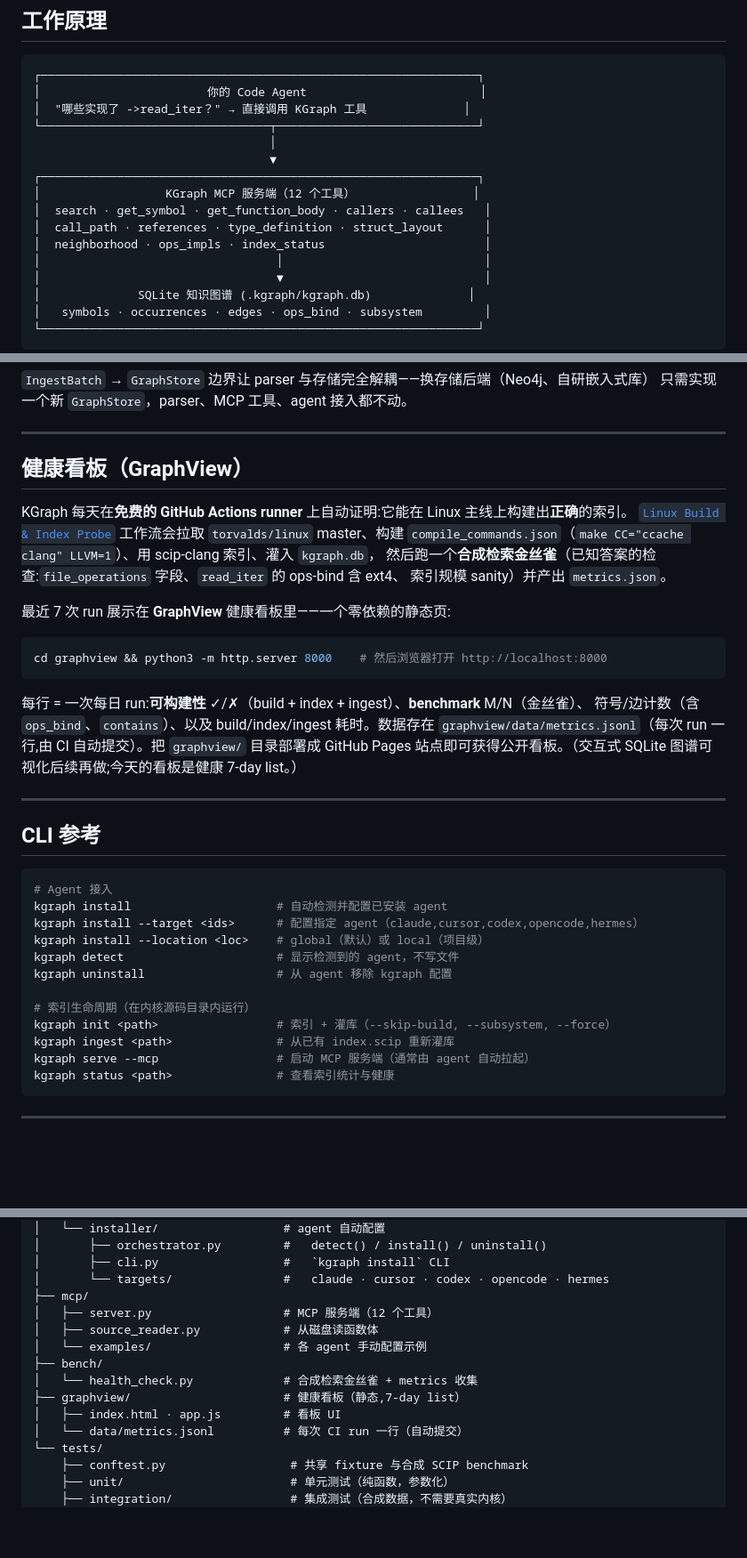
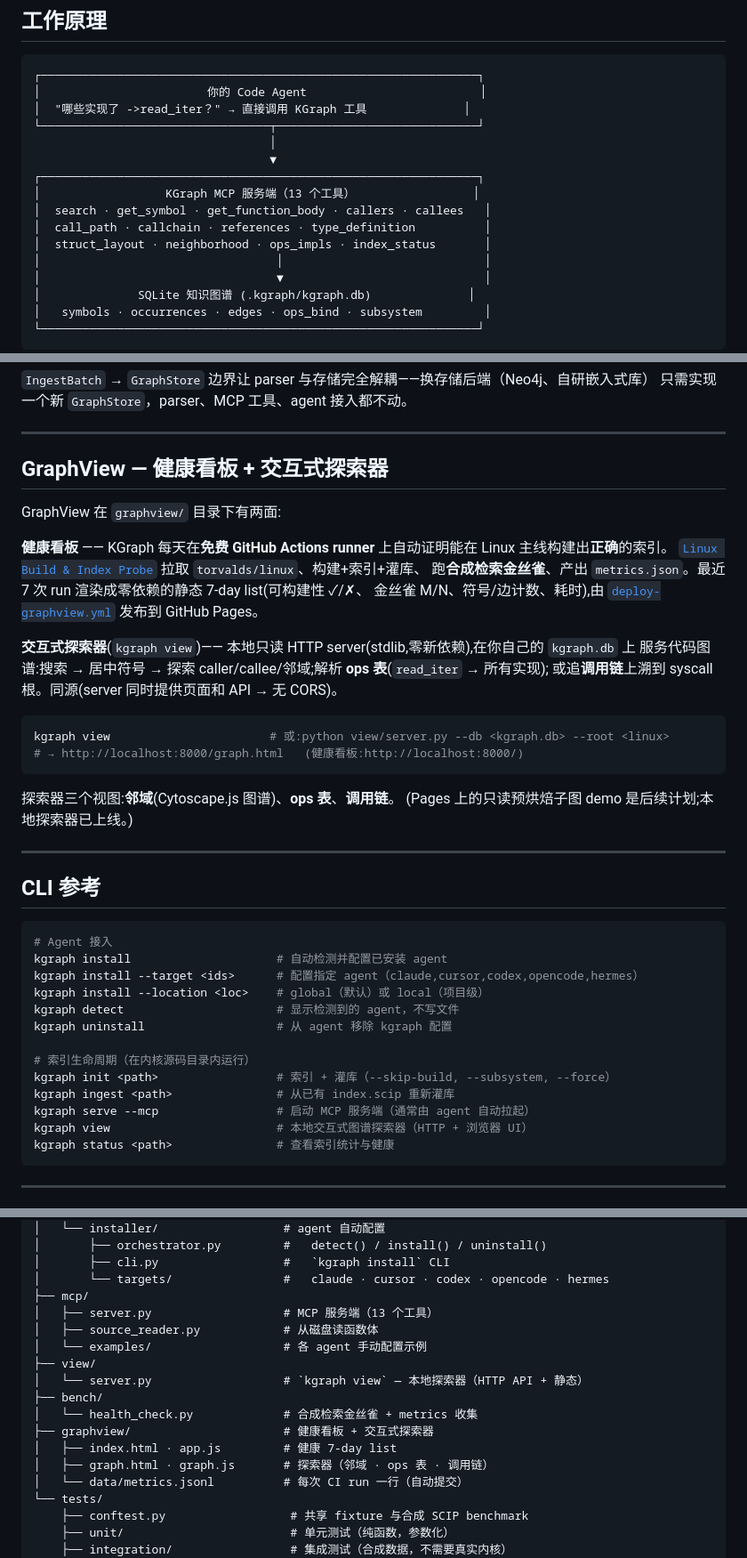
Before and after one commit to ajksunkang-aios/KGraph, a Markdown page: README.zh-CN.md, 3 parts joined by grey strips. Shown at 89% size. GitHub-like rendering; blank space fills up the shorter version.

````diff
--- a/README.zh-CN.md
+++ b/README.zh-CN.md
@@ -263,10 +264,10 @@ socket_file_ops         → sock_read_iter        @ net/socket.c
                                   │
                                   ▼
 ┌───────────────────────────────────────────────────────────────┐
-│                  KGraph MCP 服务端（12 个工具）                 │
+│                  KGraph MCP 服务端（13 个工具）                 │
 │  search · get_symbol · get_function_body · callers · callees   │
-│  call_path · references · type_definition · struct_layout      │
-│  neighborhood · ops_impls · index_status                       │
+│  call_path · callchain · references · type_definition          │
+│  struct_layout · neighborhood · ops_impls · index_status       │
 │                                  │                             │
 │                                  ▼                             │
 │              SQLite 知识图谱 (.kgraph/kgraph.db)              │
@@ -286,24 +287,26 @@ socket_file_ops         → sock_read_iter        @ net/socket.c
 
 ---
 
-## 健康看板（GraphView）
+## GraphView — 健康看板 + 交互式探索器
 
-KGraph 每天在**免费的 GitHub Actions runner** 上自动证明:它能在 Linux 主线上构建出**正确**的索引。
-[`Linux Build & Index Probe`](.github/workflows/linux-build-probe.yml) 工作流会拉取 `torvalds/linux`
-master、构建 `compile_commands.json`（`make CC="ccache clang" LLVM=1`）、用 scip-clang 索引、灌入 `kgraph.db`，
-然后跑一个**合成检索金丝雀**（已知答案的检查:`file_operations` 字段、`read_iter` 的 ops-bind 含 ext4、
-索引规模 sanity）并产出 `metrics.json`。
+GraphView 在 `graphview/` 目录下有两面:
 
-最近 7 次 run 展示在 **GraphView** 健康看板里——一个零依赖的静态页:
+**健康看板** —— KGraph 每天在**免费 GitHub Actions runner** 上自动证明能在 Linux 主线构建出**正确**的索引。
+[`Linux Build & Index Probe`](.github/workflows/linux-build-probe.yml) 拉取 `torvalds/linux`、构建+索引+灌库、
+跑**合成检索金丝雀**、产出 `metrics.json`。最近 7 次 run 渲染成零依赖的静态 7-day list(可构建性 ✓/✗、
+金丝雀 M/N、符号/边计数、耗时),由 [`deploy-graphview.yml`](.github/workflows/deploy-graphview.yml) 发布到 GitHub Pages。
+
+**交互式探索器**(`kgraph view`)—— 本地只读 HTTP server(stdlib,零新依赖),在你自己的 `kgraph.db` 上
+服务代码图谱:搜索 → 居中符号 → 探索 caller/callee/邻域;解析 **ops 表**(`read_iter` → 所有实现);
+或追**调用链**上溯到 syscall 根。同源(server 同时提供页面和 API → 无 CORS)。
 
 ```bash
-cd graphview && python3 -m http.server 8000    # 然后浏览器打开 http://localhost:8000
+kgraph view                       # 或:python view/server.py --db <kgraph.db> --root <linux>
+# → http://localhost:8000/graph.html   (健康看板:http://localhost:8000/)
 ```
 
-每行 = 一次每日 run:**可构建性** ✓/✗（build + index + ingest）、**benchmark** M/N（金丝雀）、
-符号/边计数（含 `ops_bind`、`contains`）、以及 build/index/ingest 耗时。数据存在
-`graphview/data/metrics.jsonl`（每次 run 一行,由 CI 自动提交）。把 `graphview/` 目录部署成
-GitHub Pages 站点即可获得公开看板。（交互式 SQLite 图谱可视化后续再做;今天的看板是健康 7-day list。）
+探索器三个视图:**邻域**(Cytoscape.js 图谱)、**ops 表**、**调用链**。
+(Pages 上的只读预烘焙子图 demo 是后续计划;本地探索器已上线。)
 
 ---
 
@@ -321,6 +324,7 @@ kgraph uninstall                   # 从 agent 移除 kgraph 配置
 kgraph init <path>                 # 索引 + 灌库（--skip-build, --subsystem, --force）
 kgraph ingest <path>               # 从已有 index.scip 重新灌库
 kgraph serve --mcp                 # 启动 MCP 服务端（通常由 agent 自动拉起）
+kgraph view                        # 本地交互式图谱探索器（HTTP + 浏览器 UI）
 kgraph status <path>               # 查看索引统计与健康
 ```
 
@@ -388,13 +392,16 @@ KGraph/
 │       ├── cli.py                  #   `kgraph install` CLI
 │       └── targets/                #   claude · cursor · codex · opencode · hermes
 ├── mcp/
-│   ├── server.py                   # MCP 服务端（12 个工具）
+│   ├── server.py                   # MCP 服务端（13 个工具）
 │   ├── source_reader.py            # 从磁盘读函数体
 │   └── examples/                   # 各 agent 手动配置示例
+├── view/
+│   └── server.py                   # `kgraph view` — 本地探索器（HTTP API + 静态）
 ├── bench/
 │   └── health_check.py             # 合成检索金丝雀 + metrics 收集
-├── graphview/                      # 健康看板（静态,7-day list）
-│   ├── index.html · app.js         # 看板 UI
+├── graphview/                      # 健康看板 + 交互式探索器
+│   ├── index.html · app.js         # 健康 7-day list
+│   ├── graph.html · graph.js       # 探索器（邻域 · ops 表 · 调用链）
 │   └── data/metrics.jsonl          # 每次 CI run 一行（自动提交）
 └── tests/
     ├── conftest.py                  # 共享 fixture 与合成 SCIP benchmark
````
Also changed, not shown: other parts of README.zh-CN.md (+2 -1 lines), README.md (+29 -21 lines).
